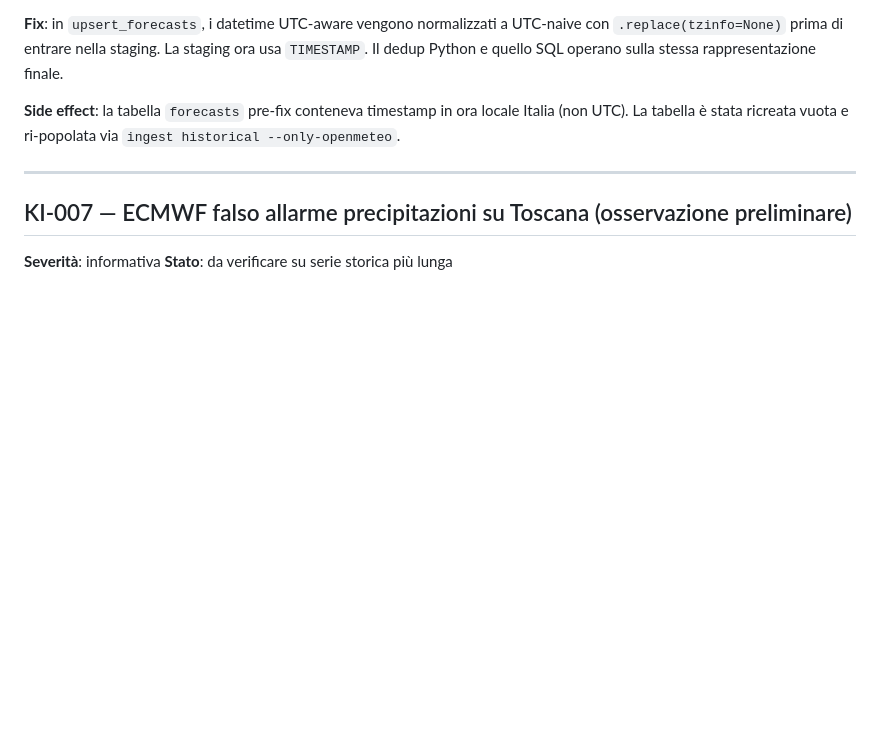
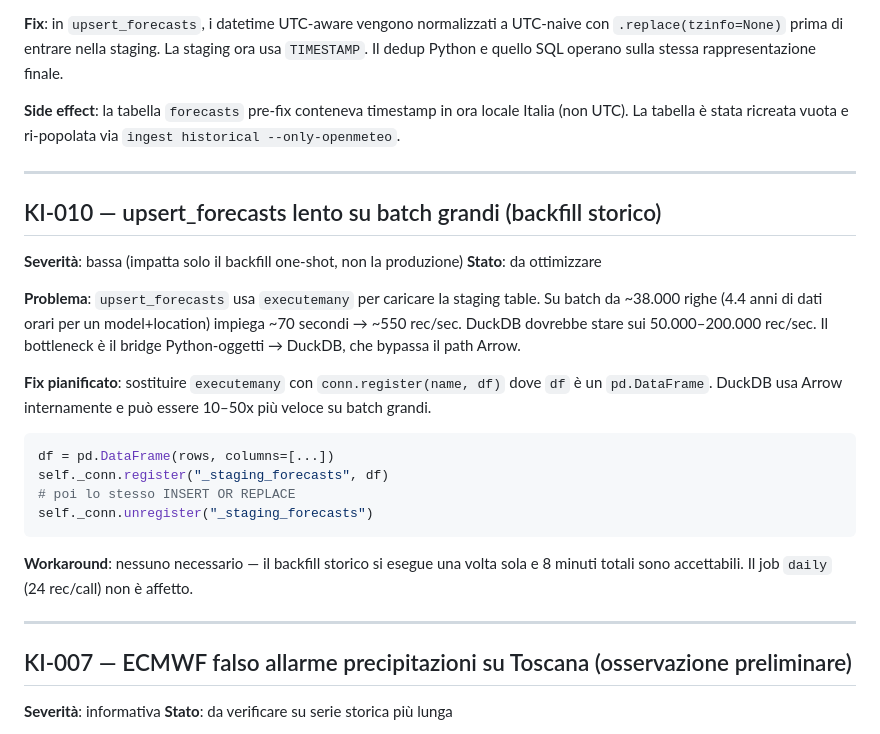
Before and after one commit to iltruma/guazza, a Markdown page: docs/known_issues.md, the part around the change. GitHub-like rendering; blank space fills up the shorter version.

Commit message:
docs(known_issues): aggiungi KI-010 upsert_forecasts lento su batch grandi

````diff
--- a/docs/known_issues.md
+++ b/docs/known_issues.md
@@ -167,6 +167,32 @@ Il dedup Python e quello SQL operano sulla stessa rappresentazione finale.
 
 ---
 
+## KI-010 — upsert_forecasts lento su batch grandi (backfill storico)
+
+**Severità**: bassa (impatta solo il backfill one-shot, non la produzione)
+**Stato**: da ottimizzare
+
+**Problema**: `upsert_forecasts` usa `executemany` per caricare la staging table.
+Su batch da ~38.000 righe (4.4 anni di dati orari per un model+location) impiega
+~70 secondi → ~550 rec/sec. DuckDB dovrebbe stare sui 50.000–200.000 rec/sec.
+Il bottleneck è il bridge Python-oggetti → DuckDB, che bypassa il path Arrow.
+
+**Fix pianificato**: sostituire `executemany` con `conn.register(name, df)` dove
+`df` è un `pd.DataFrame`. DuckDB usa Arrow internamente e può essere 10–50x più
+veloce su batch grandi.
+
+```python
+df = pd.DataFrame(rows, columns=[...])
+self._conn.register("_staging_forecasts", df)
+# poi lo stesso INSERT OR REPLACE
+self._conn.unregister("_staging_forecasts")
+```
+
+**Workaround**: nessuno necessario — il backfill storico si esegue una volta sola
+e 8 minuti totali sono accettabili. Il job `daily` (24 rec/call) non è affetto.
+
+---
+
 ## KI-007 — ECMWF falso allarme precipitazioni su Toscana (osservazione preliminare)
 
 **Severità**: informativa
````
